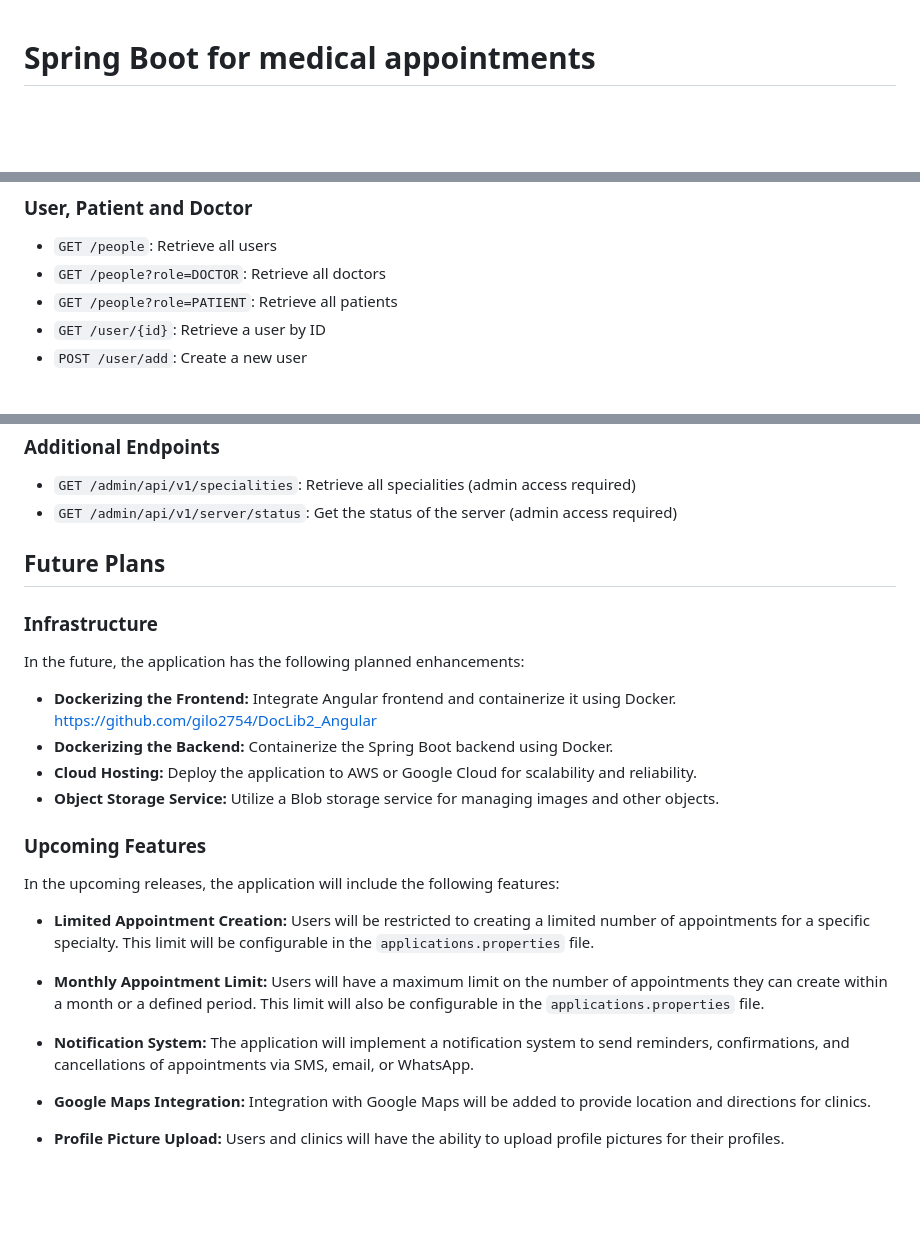
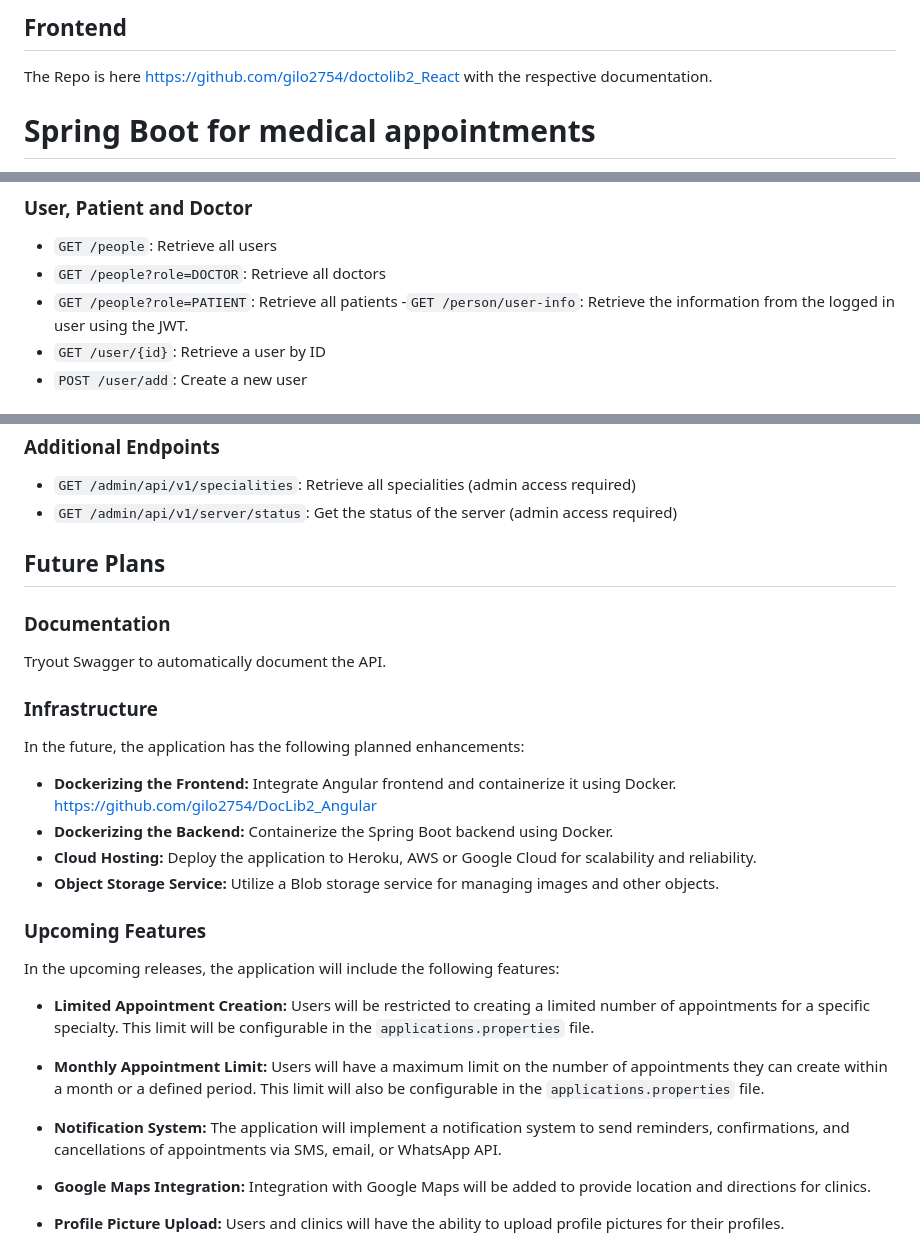
Before and after one commit to gilo2754/spring-boot-server, a Markdown page: README.md, 3 parts joined by grey strips. GitHub-like rendering; blank space fills up the shorter version.

```diff
--- a/README.md
+++ b/README.md
@@ -1,3 +1,6 @@
+## Frontend
+The Repo is here https://github.com/gilo2754/doctolib2_React with the respective documentation.
+
 # Spring Boot for medical appointments
 
 This is a Spring Boot application that provides CRUD endpoints for managing various entities. It utilizes the following technologies and frameworks:
@@ -39,6 +42,7 @@ The application exposes the following endpoints for CRUD operations:
 - `GET /people`: Retrieve all users
 - `GET /people?role=DOCTOR`: Retrieve all doctors
 - `GET /people?role=PATIENT`: Retrieve all patients
+-`GET /person/user-info`: Retrieve the information from the logged in user using the JWT.
 - `GET /user/{id}`: Retrieve a user by ID
 - `POST /user/add`: Create a new user
 
@@ -52,13 +56,16 @@ The application exposes the following endpoints for CRUD operations:
 - `GET /admin/api/v1/server/status`: Get the status of the server (admin access required)
 
 ## Future Plans
+### Documentation
+Tryout Swagger to automatically document the API.
+
 ### Infrastructure
 In the future, the application has the following planned enhancements:
 
 - **Dockerizing the Frontend:** Integrate Angular frontend and containerize it using Docker.
 https://github.com/gilo2754/DocLib2_Angular
 - **Dockerizing the Backend:** Containerize the Spring Boot backend using Docker.
-- **Cloud Hosting:** Deploy the application to AWS or Google Cloud for scalability and reliability.
+- **Cloud Hosting:** Deploy the application to Heroku, AWS or Google Cloud for scalability and reliability.
 - **Object Storage Service:** Utilize a Blob storage service for managing images and other objects.
 
 ### Upcoming Features
@@ -69,7 +76,7 @@ In the upcoming releases, the application will include the following features:
 
 - **Monthly Appointment Limit:** Users will have a maximum limit on the number of appointments they can create within a month or a defined period. This limit will also be configurable in the `applications.properties` file.
 
-- **Notification System:** The application will implement a notification system to send reminders, confirmations, and cancellations of appointments via SMS, email, or WhatsApp.
+- **Notification System:** The application will implement a notification system to send reminders, confirmations, and cancellations of appointments via SMS, email, or WhatsApp API.
 
 - **Google Maps Integration:** Integration with Google Maps will be added to provide location and directions for clinics.
 
```
